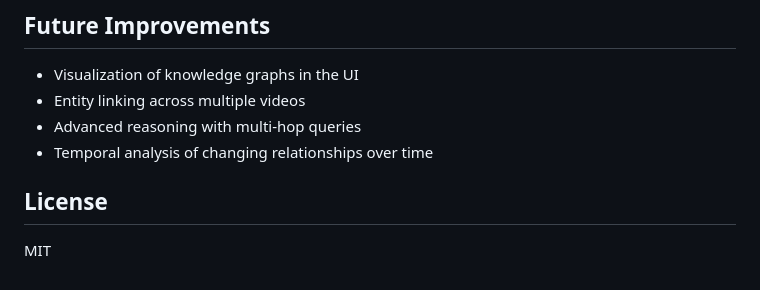
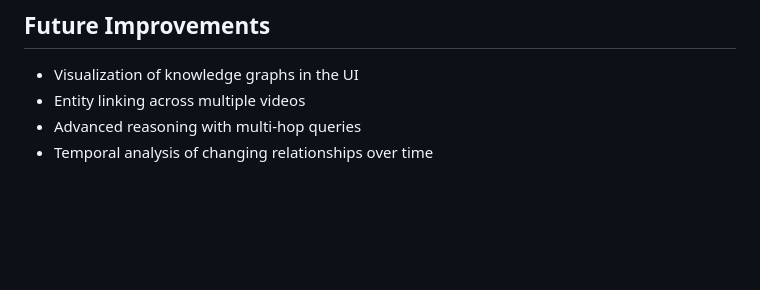
Before and after one commit to Anantk2908/SummarizeTube, a Markdown page: README.md, the part around the change. Drawn GitHub-style; blank space fills up the shorter version.

```diff
--- a/README.md
+++ b/README.md
@@ -108,7 +108,3 @@ For example, when asked about a complex topic from a video, the system can:
 - Entity linking across multiple videos
 - Advanced reasoning with multi-hop queries
 - Temporal analysis of changing relationships over time
-
-## License
-
-MIT
```
